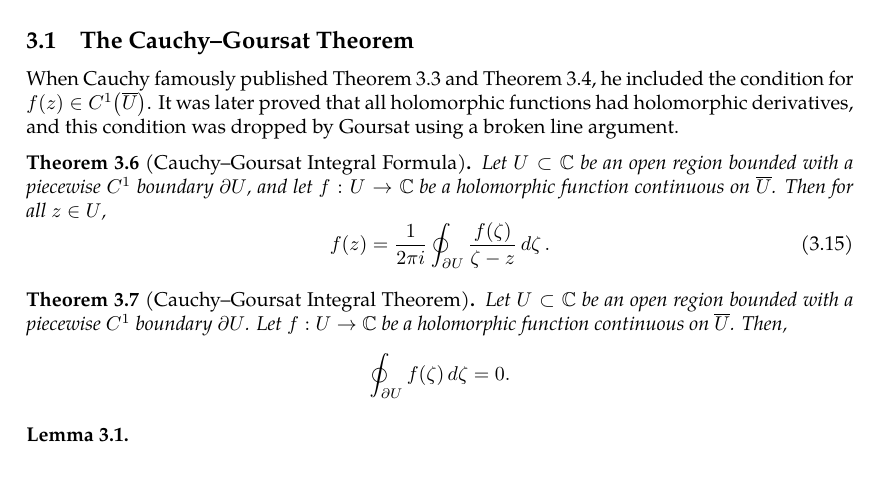
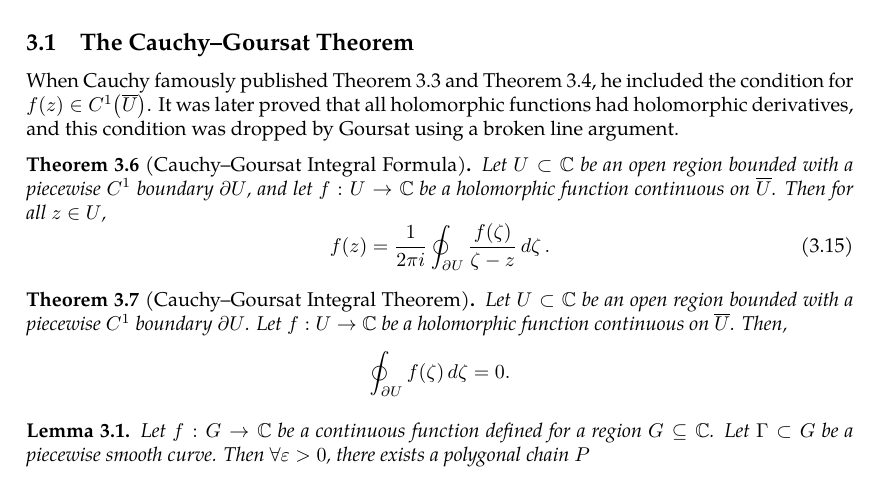
Before and after one commit to slipperking/complex-analysis-latex, a LaTeX document (main.tex): part of page 17 of 17, cut so that both start at the same text. Compiled offline with pdfLaTeX.

Commit message:
overleaf_to_git (Wed May 21 00:18:26 2025 -0700): update main.tex from r3291 to r3304

```diff
--- a/main.tex
+++ b/main.tex
@@ -441,6 +441,6 @@ When Cauchy famously published \autoref{thm:cauchyintegralformula} and \autoref{
     Let \(U\subset\mathbb{C}\) be an open region bounded with a piecewise \(C^1\) boundary \(\partial U\). Let \(f:U\to\mathbb{C}\) be a holomorphic function continuous on \(\overline{U}\). Then, \[\oint_{\partial U}f(\zeta)\ddzeta=0.\]
 \end{theorem}
 \begin{lemma}
-
+    Let \(f:G\to\mathbb{C}\) be a continuous function defined for a region \(G\subseteq\mathbb{C}\). Let \(\Gamma\subset G\) be a piecewise smooth curve. Then \(\forall\varepsilon>0\), there exists a polygonal chain \(P\)
 \end{lemma}
 \end{document}
```
